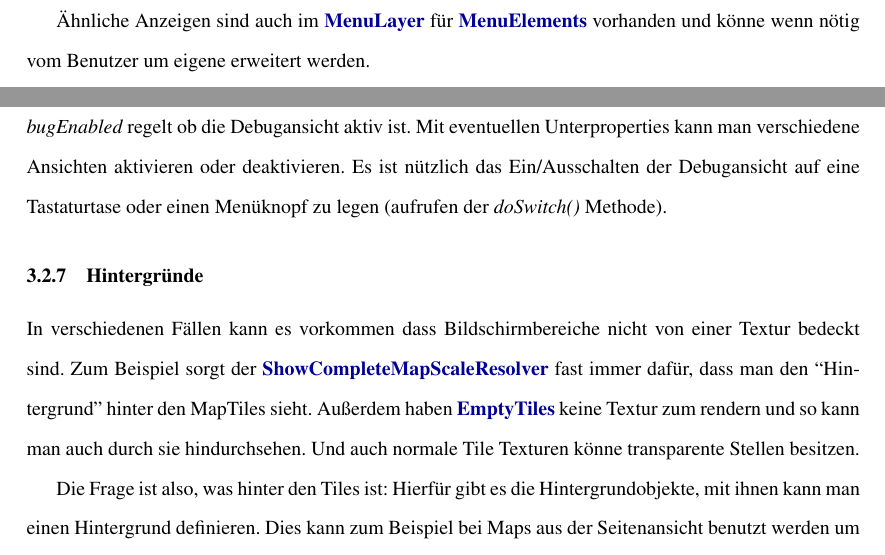
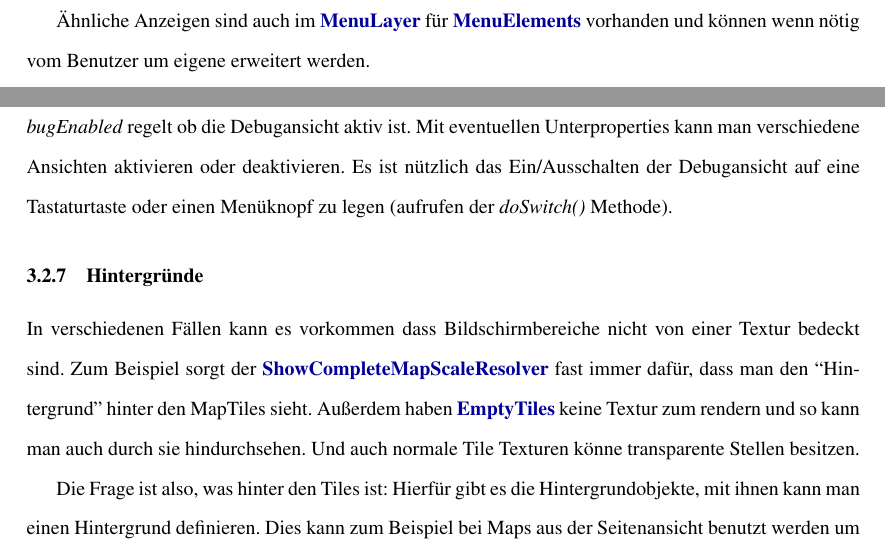
Before and after one commit to Mikescher/DHBW-Studienarbeit-absGDX, a LaTeX document (main.tex, which reads content/debugging.tex): two parts of page 67 of 84, joined at a grey line, cut so that both start at the same text. Compiled offline with pdfLaTeX.

Commit message:
korrektur

```diff
--- a/content/debugging.tex
+++ b/content/debugging.tex
@@ -5,8 +5,8 @@ Dies ist nützlich bei Programmen welche etwas berechnen. Da wir hier jedoch ein
 
 Außerdem können die Abgrenzungen von Entities, Tiles und Kollisionsgeometrien angezeigt werden. Zusätzlich werden die aktuellen physikalischen Eingenschaften (Position, Geschwindigkeit, Beschleunigung) von Entities mittels Pfeilen visualisiert.
 
-Ähnliche Anzeigen sind auch im \keyword{MenuLayer} für \keyword{MenuElements} vorhanden und könne wenn nötig vom Benutzer um eigene erweitert werden.
+Ähnliche Anzeigen sind auch im \keyword{MenuLayer} für \keyword{MenuElements} vorhanden und können wenn nötig vom Benutzer um eigene erweitert werden.
 
 \quickfigure{Beispiel der Debugansicht (In-Menu)}{debugview_menu}{0.95}
 
-Die Anzeige der Debugansicht wird über die \keyword{DependentProperties} geregelt. Die Root Property \ti{debugEnabled} regelt ob die Debugansicht aktiv ist. Mit eventuellen Unterproperties kann man verschiedene Ansichten aktivieren oder deaktivieren. Es ist nützlich das Ein/Ausschalten der Debugansicht auf eine Tastaturtase oder einen Menüknopf zu legen (aufrufen der \ti{doSwitch()} Methode).
+Die Anzeige der Debugansicht wird über die \keyword{DependentProperties} geregelt. Die Root Property \ti{debugEnabled} regelt ob die Debugansicht aktiv ist. Mit eventuellen Unterproperties kann man verschiedene Ansichten aktivieren oder deaktivieren. Es ist nützlich das Ein/Ausschalten der Debugansicht auf eine Tastaturtaste oder einen Menüknopf zu legen (aufrufen der \ti{doSwitch()} Methode).
```
